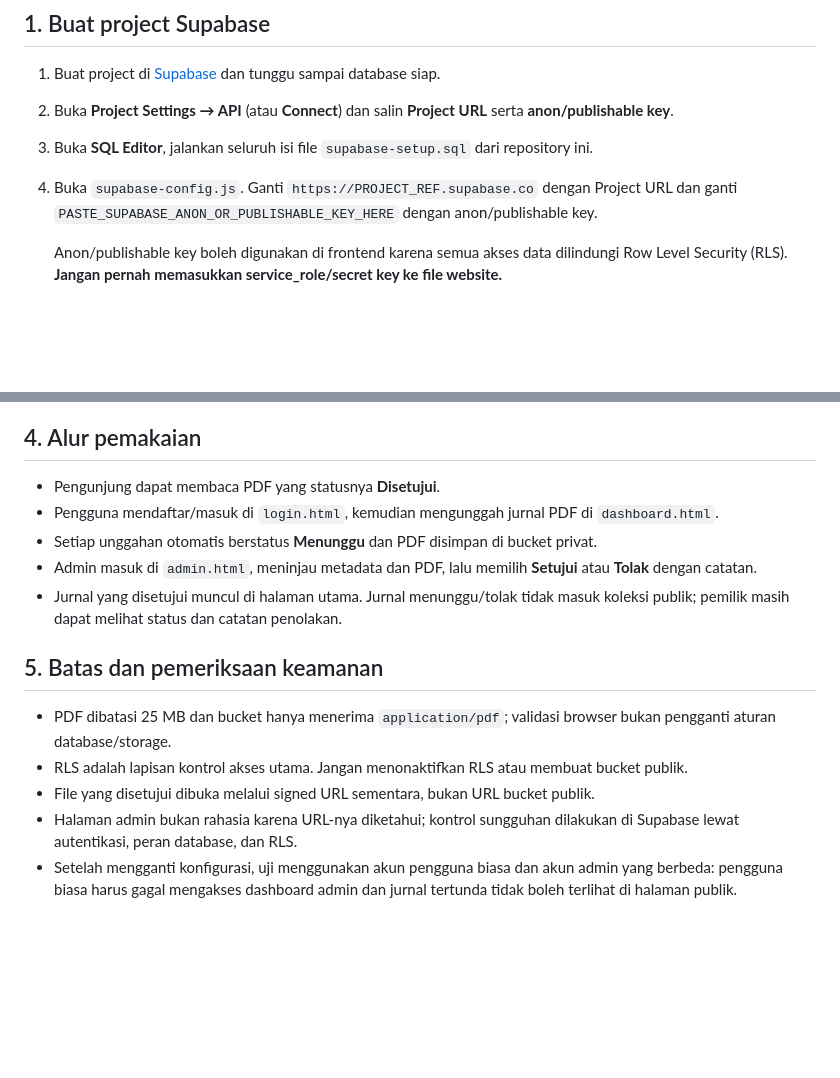
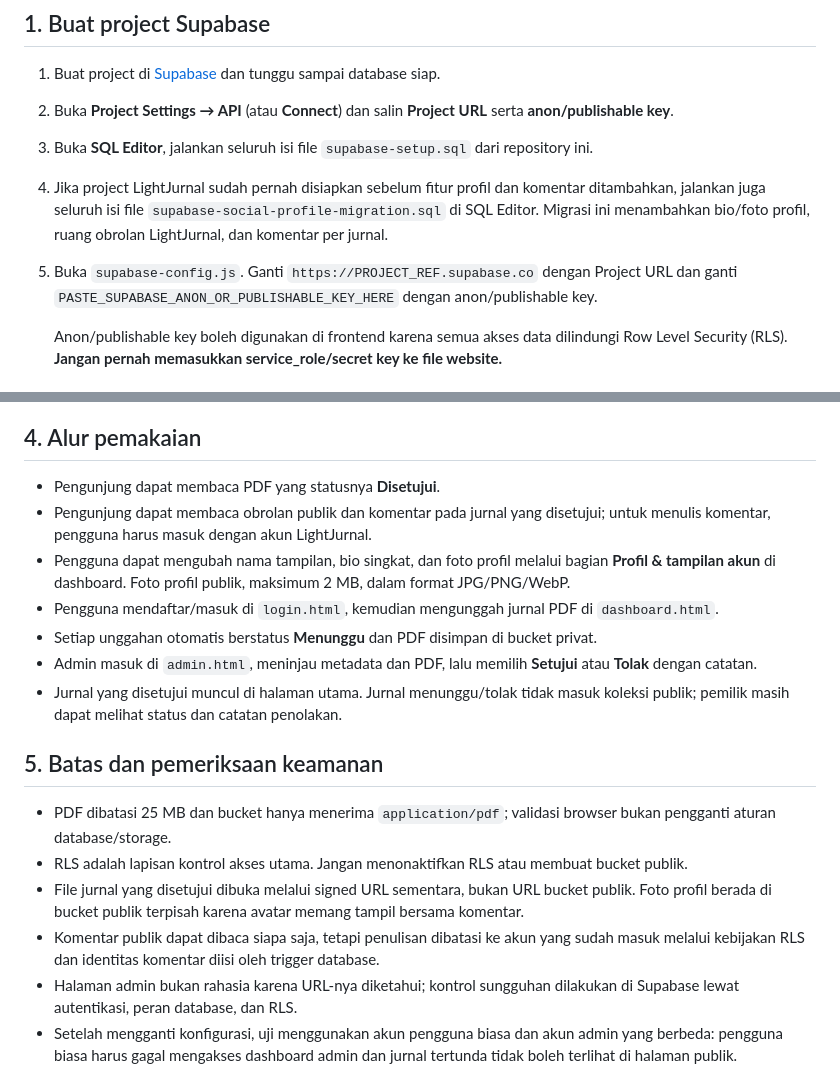
Before and after one commit to lightevil96-svg/lightjurnal-site, a Markdown page: SUPABASE-SETUP.md, 2 parts joined by grey strips. Drawn GitHub-style; blank space fills up the shorter version.

Commit message:
Document social comments and profile migration

```diff
--- a/SUPABASE-SETUP.md
+++ b/SUPABASE-SETUP.md
@@ -7,7 +7,8 @@ Website LightJurnal berjalan di GitHub Pages (hosting statis). Autentikasi dan p
 1. Buat project di [Supabase](https://supabase.com/) dan tunggu sampai database siap.
 2. Buka **Project Settings → API** (atau **Connect**) dan salin **Project URL** serta **anon/publishable key**.
 3. Buka **SQL Editor**, jalankan seluruh isi file `supabase-setup.sql` dari repository ini.
-4. Buka `supabase-config.js`. Ganti `https://PROJECT_REF.supabase.co` dengan Project URL dan ganti `PASTE_SUPABASE_ANON_OR_PUBLISHABLE_KEY_HERE` dengan anon/publishable key.
+4. Jika project LightJurnal sudah pernah disiapkan sebelum fitur profil dan komentar ditambahkan, jalankan juga seluruh isi file `supabase-social-profile-migration.sql` di SQL Editor. Migrasi ini menambahkan bio/foto profil, ruang obrolan LightJurnal, dan komentar per jurnal.
+5. Buka `supabase-config.js`. Ganti `https://PROJECT_REF.supabase.co` dengan Project URL dan ganti `PASTE_SUPABASE_ANON_OR_PUBLISHABLE_KEY_HERE` dengan anon/publishable key.
 
    Anon/publishable key boleh digunakan di frontend karena semua akses data dilindungi Row Level Security (RLS). **Jangan pernah memasukkan service_role/secret key ke file website.**
 
@@ -40,6 +41,8 @@ Pendaftaran biasa selalu membuat peran `user`. Perubahan peran hanya dilakukan m
 ## 4. Alur pemakaian
 
 - Pengunjung dapat membaca PDF yang statusnya **Disetujui**.
+- Pengunjung dapat membaca obrolan publik dan komentar pada jurnal yang disetujui; untuk menulis komentar, pengguna harus masuk dengan akun LightJurnal.
+- Pengguna dapat mengubah nama tampilan, bio singkat, dan foto profil melalui bagian **Profil & tampilan akun** di dashboard. Foto profil publik, maksimum 2 MB, dalam format JPG/PNG/WebP.
 - Pengguna mendaftar/masuk di `login.html`, kemudian mengunggah jurnal PDF di `dashboard.html`.
 - Setiap unggahan otomatis berstatus **Menunggu** dan PDF disimpan di bucket privat.
 - Admin masuk di `admin.html`, meninjau metadata dan PDF, lalu memilih **Setujui** atau **Tolak** dengan catatan.
@@ -49,7 +52,8 @@ Pendaftaran biasa selalu membuat peran `user`. Perubahan peran hanya dilakukan m
 
 - PDF dibatasi 25 MB dan bucket hanya menerima `application/pdf`; validasi browser bukan pengganti aturan database/storage.
 - RLS adalah lapisan kontrol akses utama. Jangan menonaktifkan RLS atau membuat bucket publik.
-- File yang disetujui dibuka melalui signed URL sementara, bukan URL bucket publik.
+- File jurnal yang disetujui dibuka melalui signed URL sementara, bukan URL bucket publik. Foto profil berada di bucket publik terpisah karena avatar memang tampil bersama komentar.
+- Komentar publik dapat dibaca siapa saja, tetapi penulisan dibatasi ke akun yang sudah masuk melalui kebijakan RLS dan identitas komentar diisi oleh trigger database.
 - Halaman admin bukan rahasia karena URL-nya diketahui; kontrol sungguhan dilakukan di Supabase lewat autentikasi, peran database, dan RLS.
 - Setelah mengganti konfigurasi, uji menggunakan akun pengguna biasa dan akun admin yang berbeda: pengguna biasa harus gagal mengakses dashboard admin dan jurnal tertunda tidak boleh terlihat di halaman publik.
 
```
